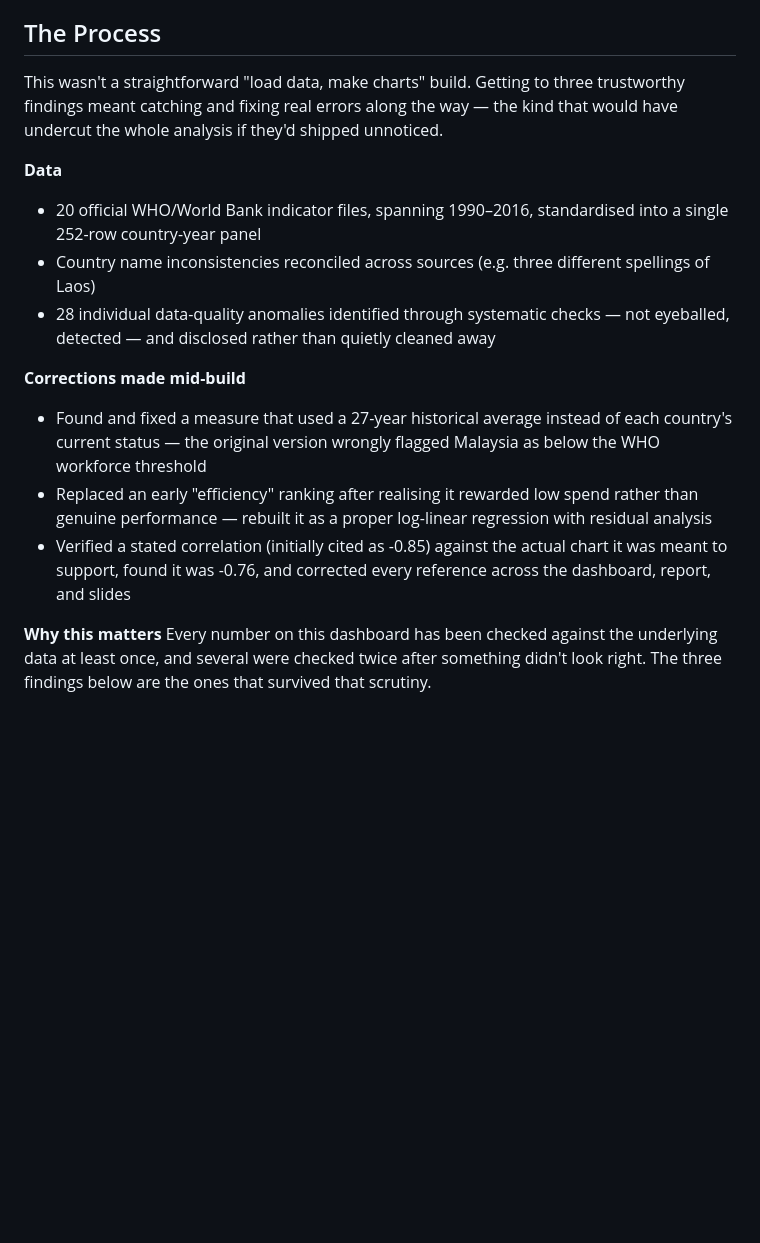
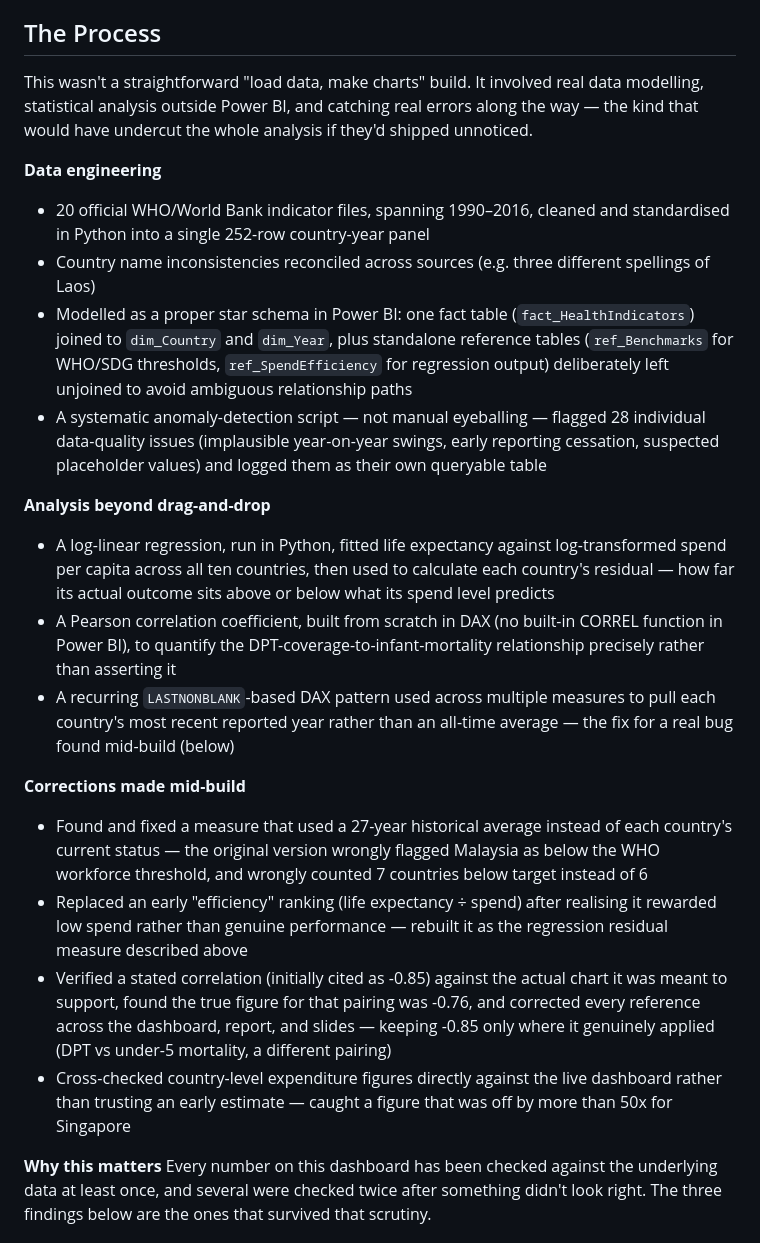
Before and after one commit to samuelejedegba/asean-health-equity-dashboard, a Markdown page: README.md, the part around one of its changes. GitHub-like rendering; blank space fills up the shorter version.

```diff
--- a/README.md
+++ b/README.md
@@ -15,27 +15,48 @@ Three linked findings on ASEAN health outcomes (1990–2016), built from 20 offi
 
 ## The Process
 
-This wasn't a straightforward "load data, make charts" build. Getting to three trustworthy
-findings meant catching and fixing real errors along the way — the kind that would have
-undercut the whole analysis if they'd shipped unnoticed.
+This wasn't a straightforward "load data, make charts" build. It involved real data
+modelling, statistical analysis outside Power BI, and catching real errors along the way —
+the kind that would have undercut the whole analysis if they'd shipped unnoticed.
 
-**Data**
-- 20 official WHO/World Bank indicator files, spanning 1990–2016, standardised into a
-  single 252-row country-year panel
+**Data engineering**
+- 20 official WHO/World Bank indicator files, spanning 1990–2016, cleaned and standardised
+  in Python into a single 252-row country-year panel
 - Country name inconsistencies reconciled across sources (e.g. three different spellings
   of Laos)
-- 28 individual data-quality anomalies identified through systematic checks — not eyeballed,
-  detected — and disclosed rather than quietly cleaned away
+- Modelled as a proper star schema in Power BI: one fact table (`fact_HealthIndicators`)
+  joined to `dim_Country` and `dim_Year`, plus standalone reference tables
+  (`ref_Benchmarks` for WHO/SDG thresholds, `ref_SpendEfficiency` for regression output)
+  deliberately left unjoined to avoid ambiguous relationship paths
+- A systematic anomaly-detection script — not manual eyeballing — flagged 28 individual
+  data-quality issues (implausible year-on-year swings, early reporting cessation,
+  suspected placeholder values) and logged them as their own queryable table
+
+**Analysis beyond drag-and-drop**
+- A log-linear regression, run in Python, fitted life expectancy against log-transformed
+  spend per capita across all ten countries, then used to calculate each country's
+  residual — how far its actual outcome sits above or below what its spend level predicts
+- A Pearson correlation coefficient, built from scratch in DAX (no built-in CORREL function
+  in Power BI), to quantify the DPT-coverage-to-infant-mortality relationship precisely
+  rather than asserting it
+- A recurring `LASTNONBLANK`-based DAX pattern used across multiple measures to pull each
+  country's most recent reported year rather than an all-time average — the fix for a real
+  bug found mid-build (below)
 
 **Corrections made mid-build**
 - Found and fixed a measure that used a 27-year historical average instead of each
   country's current status — the original version wrongly flagged Malaysia as below the
-  WHO workforce threshold
-- Replaced an early "efficiency" ranking after realising it rewarded low spend rather than
-  genuine performance — rebuilt it as a proper log-linear regression with residual analysis
+  WHO workforce threshold, and wrongly counted 7 countries below target instead of 6
+- Replaced an early "efficiency" ranking (life expectancy ÷ spend) after realising it
+  rewarded low spend rather than genuine performance — rebuilt it as the regression
+  residual measure described above
 - Verified a stated correlation (initially cited as -0.85) against the actual chart it was
-  meant to support, found it was -0.76, and corrected every reference across the dashboard,
-  report, and slides
+  meant to support, found the true figure for that pairing was -0.76, and corrected every
+  reference across the dashboard, report, and slides — keeping -0.85 only where it
+  genuinely applied (DPT vs under-5 mortality, a different pairing)
+- Cross-checked country-level expenditure figures directly against the live dashboard
+  rather than trusting an early estimate — caught a figure that was off by more than 50x
+  for Singapore
 
 **Why this matters**
 Every number on this dashboard has been checked against the underlying data at least once,
```
Also changed, not shown: other parts of README.md (+1 -0 lines).
